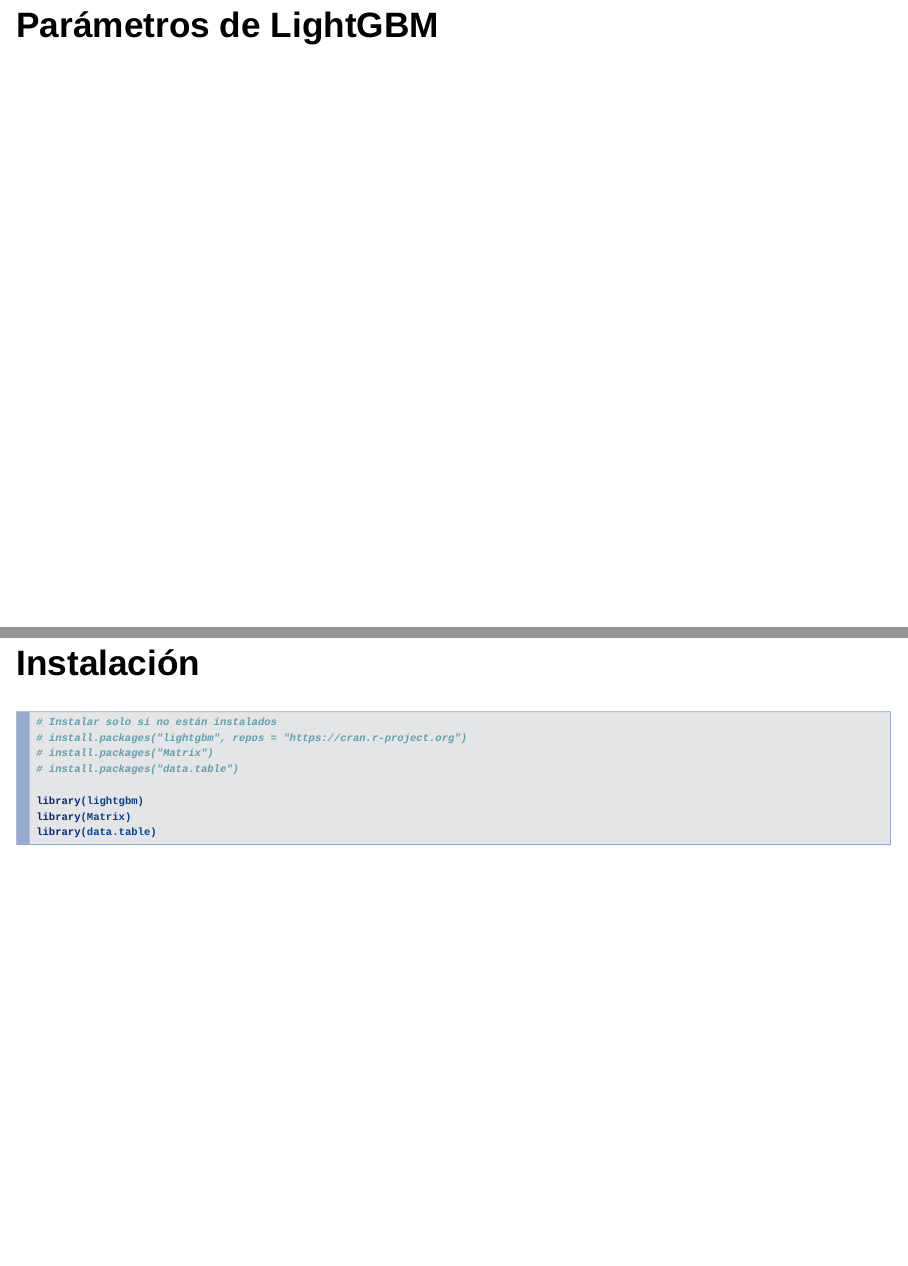
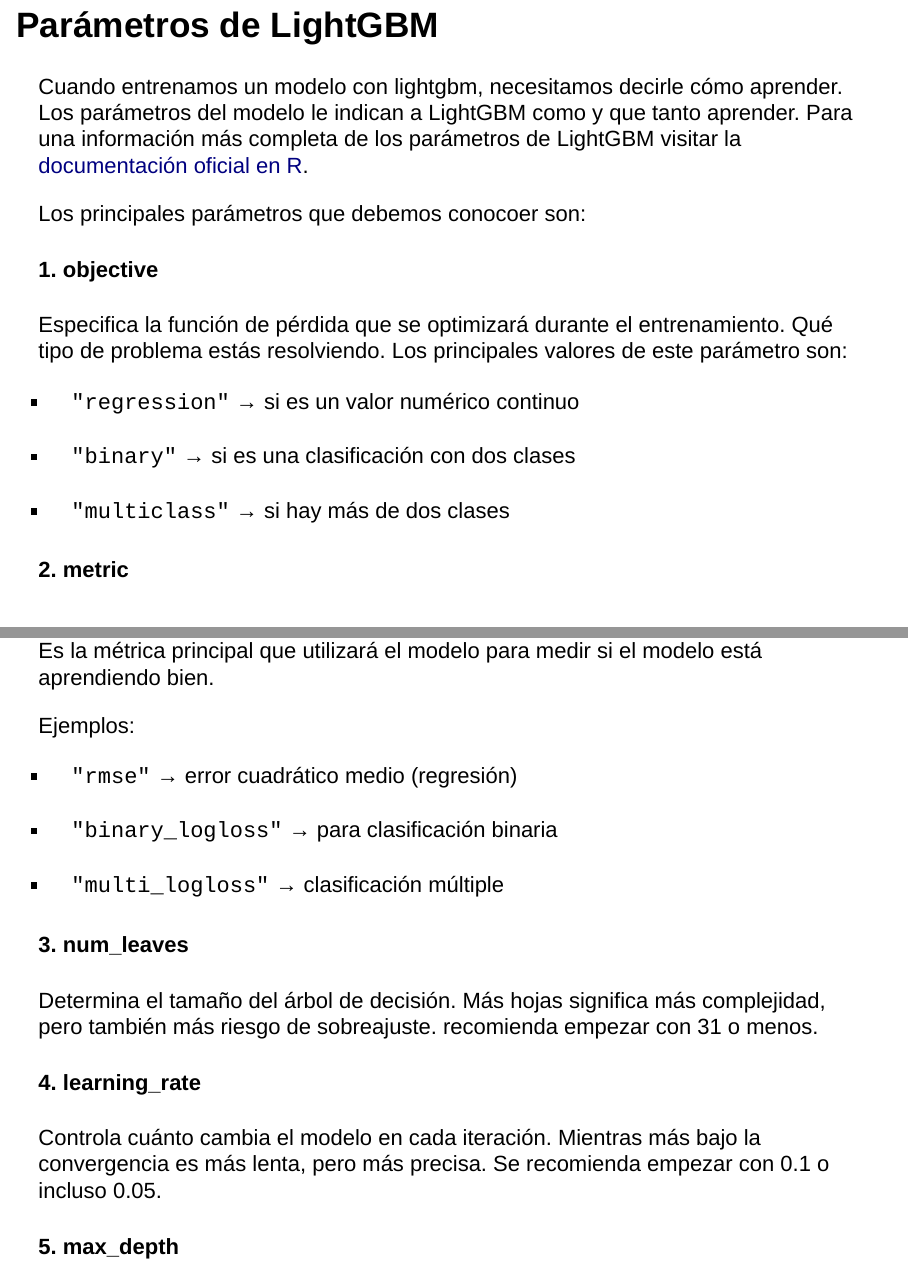
Before and after one commit to carlostorrescubila/Clase-LightGBM, an R Markdown document (docs/presentacion.Rmd): pages 11 and 12 of 12 before the commit and pages 11 and 12 of 14 after it, joined at a grey line. Rendered offline with R 4.5, knitr and Pandoc, with nearby package versions; the code chunks are not run, so their results and figures are left out.

Commit message:
Parametros preelimimnar

```diff
--- a/docs/presentacion.Rmd
+++ b/docs/presentacion.Rmd
@@ -524,3 +524,38 @@
 
 # Parámetros de LightGBM
 
+Cuando entrenamos un modelo con lightgbm, necesitamos decirle cómo aprender. Los parámetros del modelo le indican a LightGBM como y que tanto aprender. Para una información más completa de los parámetros de LightGBM visitar la [documentación oficial en R](https://lightgbm.readthedocs.io/en/latest/R/index.html).
+
+Los principales parámetros que debemos conocoer son:
+
+#### 1. objective
+
+Especifica la función de pérdida que se optimizará durante el entrenamiento. Qué tipo de problema estás resolviendo. Los principales valores de este parámetro son:
+
+- `"regression"` → si es un valor numérico continuo
+
+- `"binary"` → si es una clasificación con dos clases
+
+- `"multiclass"` → si hay más de dos clases
+
+#### 2. metric
+
+Es la métrica principal que utilizará el modelo para medir si el modelo está aprendiendo bien.
+
+Ejemplos:
+
+- `"rmse"` → error cuadrático medio (regresión)
+
+- `"binary_logloss"` → para clasificación binaria
+
+- `"multi_logloss"` → clasificación múltiple
+
+#### 3. num_leaves
+
+Determina el tamaño del árbol de decisión. Más hojas significa más complejidad, pero también más riesgo de sobreajuste. recomienda empezar con 31 o menos.
+
+#### 4. learning_rate
+
+Controla cuánto cambia el modelo en cada iteración. Mientras más bajo la convergencia es más lenta, pero más precisa. Se recomienda empezar con 0.1 o incluso 0.05.
+
+#### 5. max_depth
```
Also changed, not shown: docs/presentacion.Rmd (13 more changed lines), 1 other file.
